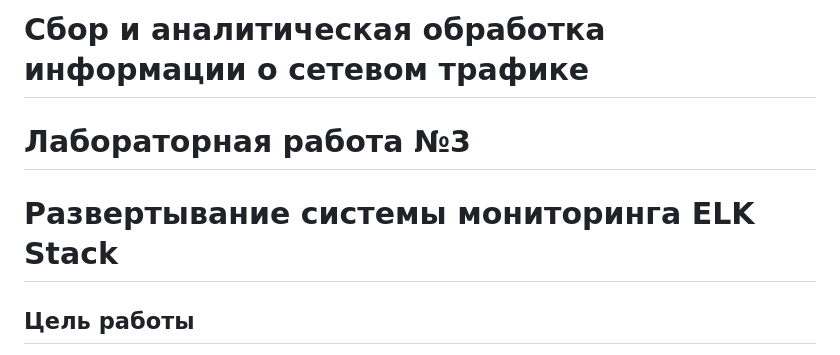
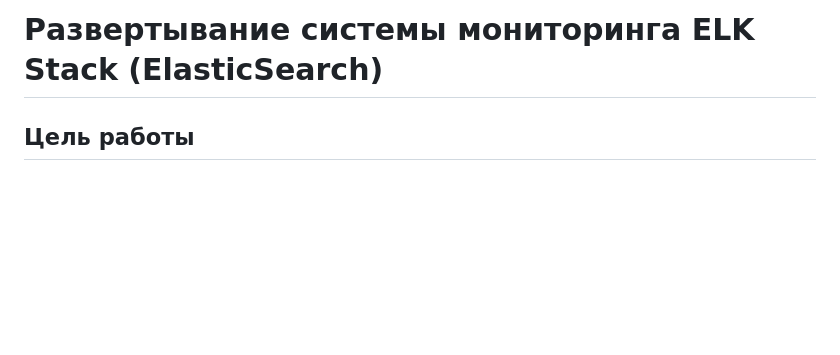
Before and after one commit to Lektarin/threat-hunting, a Markdown page: Lab3/README.md, the part around the change. GitHub-like rendering; blank space fills up the shorter version.

```diff
--- a/Lab3/README.md
+++ b/Lab3/README.md
@@ -1,8 +1,4 @@
-# Сбор и аналитическая обработка информации о сетевом трафике
-
-# Лабораторная работа №3
-
-# Развертывание системы мониторинга ELK Stack
+# Развертывание системы мониторинга ELK Stack (ElasticSearch)
 
 ## Цель работы
 
```
